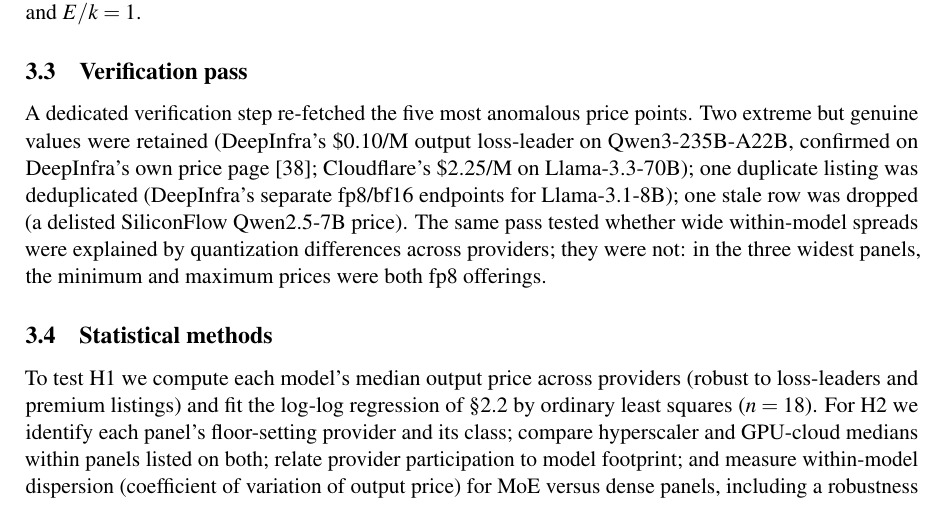
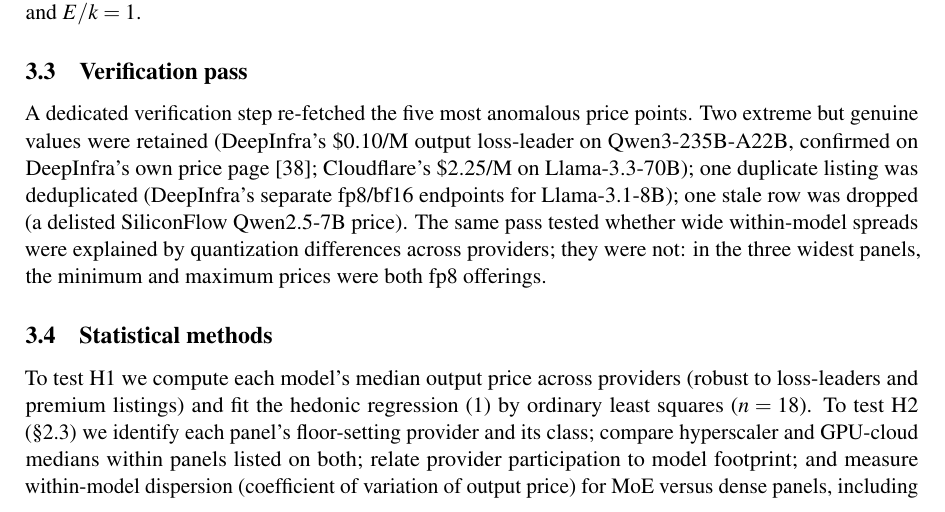
Before and after one commit to juntao/memory_is_the_price, a LaTeX paper (memory_is_the_price.tex): part of page 5 of 14, cut so that both start at the same text. Compiled offline with pdfLaTeX.

Commit message:
Reference the hedonic equation and H2 section from the methods section
Co-Authored-By: Claude Fable 5 <noreply@anthropic.com>

```diff
--- a/memory_is_the_price.tex
+++ b/memory_is_the_price.tex
@@ -316,8 +316,9 @@
 \subsection{Statistical methods}
 
 To test H1 we compute each model's median output price across providers
-(robust to loss-leaders and premium listings) and fit the log-log regression
-of \S\ref{sec:h1} by ordinary least squares ($n = 18$). For H2 we identify
+(robust to loss-leaders and premium listings) and fit the hedonic
+regression~\eqref{eq:hedonic} by ordinary least squares ($n = 18$). To test
+H2 (\S\ref{sec:h2}) we identify
 each panel's floor-setting provider and its class; compare hyperscaler and
 GPU-cloud medians within panels listed on both; relate provider participation
 to model footprint; and measure within-model dispersion (coefficient of
```
Also changed, not shown: memory_is_the_price.pdf.
